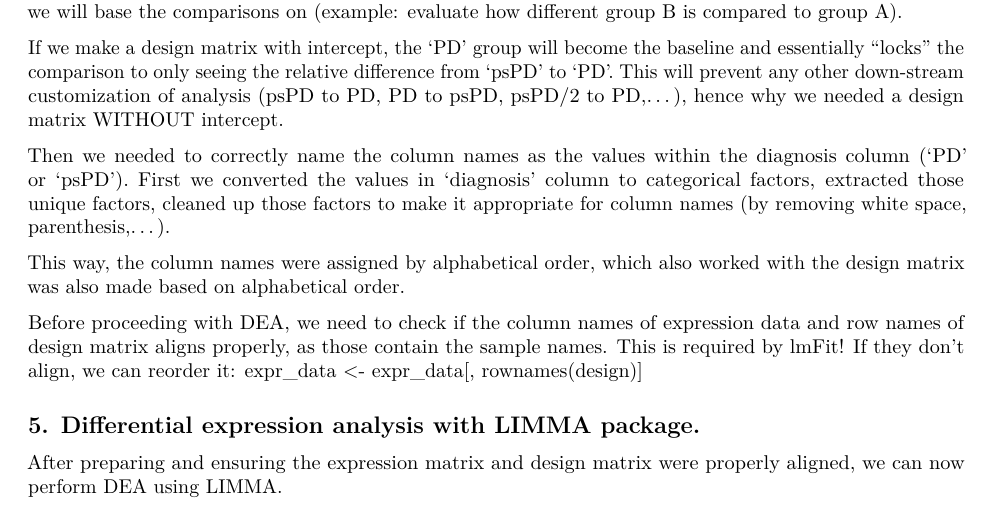
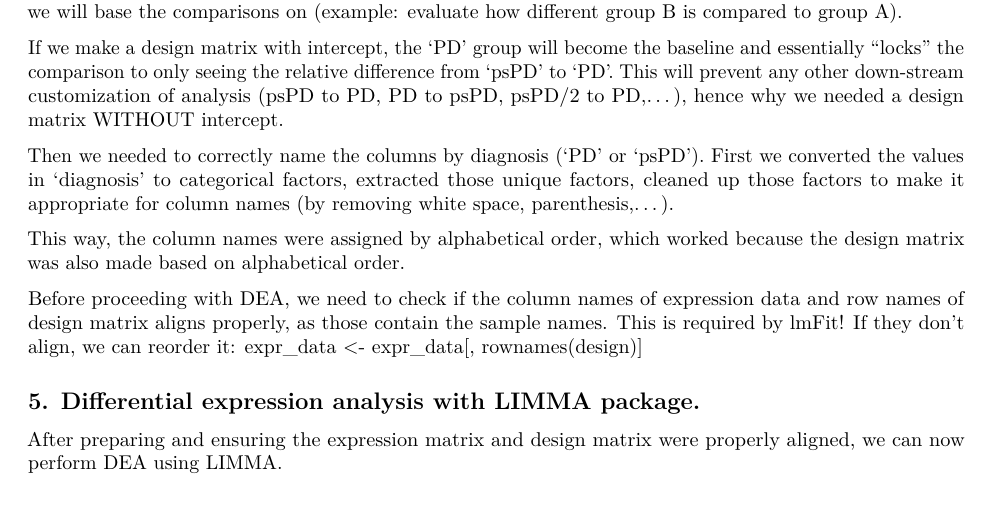
Before and after one commit to txx99/Glioblastoma-Analysis, an R Markdown document (code/Summary.Rmd): part of page 3 of 7, cut so that both start at the same text. Rendered offline with R 4.5, knitr and Pandoc, then LaTeX, with nearby package versions; some code elsewhere in the file could not run offline.

Commit message:
touching up annotations

```diff
--- a/code/Summary.Rmd
+++ b/code/Summary.Rmd
@@ -81,9 +81,9 @@ To work with limma's DEA, we first need a design matrix. We made a design matrix
 
 If we make a design matrix with intercept, the 'PD' group will become the baseline and essentially "locks" the comparison to only seeing the relative difference from 'psPD' to 'PD'. This will prevent any other down-stream customization of analysis (psPD to PD, PD to psPD, psPD/2 to PD,...), hence why we needed a design matrix WITHOUT intercept.
 
-Then we needed to correctly name the column names as the values within the diagnosis column ('PD' or 'psPD'). First we converted the values in 'diagnosis' column to categorical factors, extracted those unique factors, cleaned up those factors to make it appropriate for column names (by removing white space, parenthesis,...).
+Then we needed to correctly name the columns by diagnosis ('PD' or 'psPD'). First we converted the values in 'diagnosis' to categorical factors, extracted those unique factors, cleaned up those factors to make it appropriate for column names (by removing white space, parenthesis,...).
 
-This way, the column names were assigned by alphabetical order, which also worked with the design matrix was also made based on alphabetical order.
+This way, the column names were assigned by alphabetical order, which worked because the design matrix was also made based on alphabetical order.
 
 Before proceeding with DEA, we need to check if the column names of expression data and row names of design matrix aligns properly, as those contain the sample names. This is required by lmFit! If they don't align, we can reorder it:
 expr_data <- expr_data[, rownames(design)]
```
Also changed, not shown: code/Summary.Rmd (2 more changed lines).
